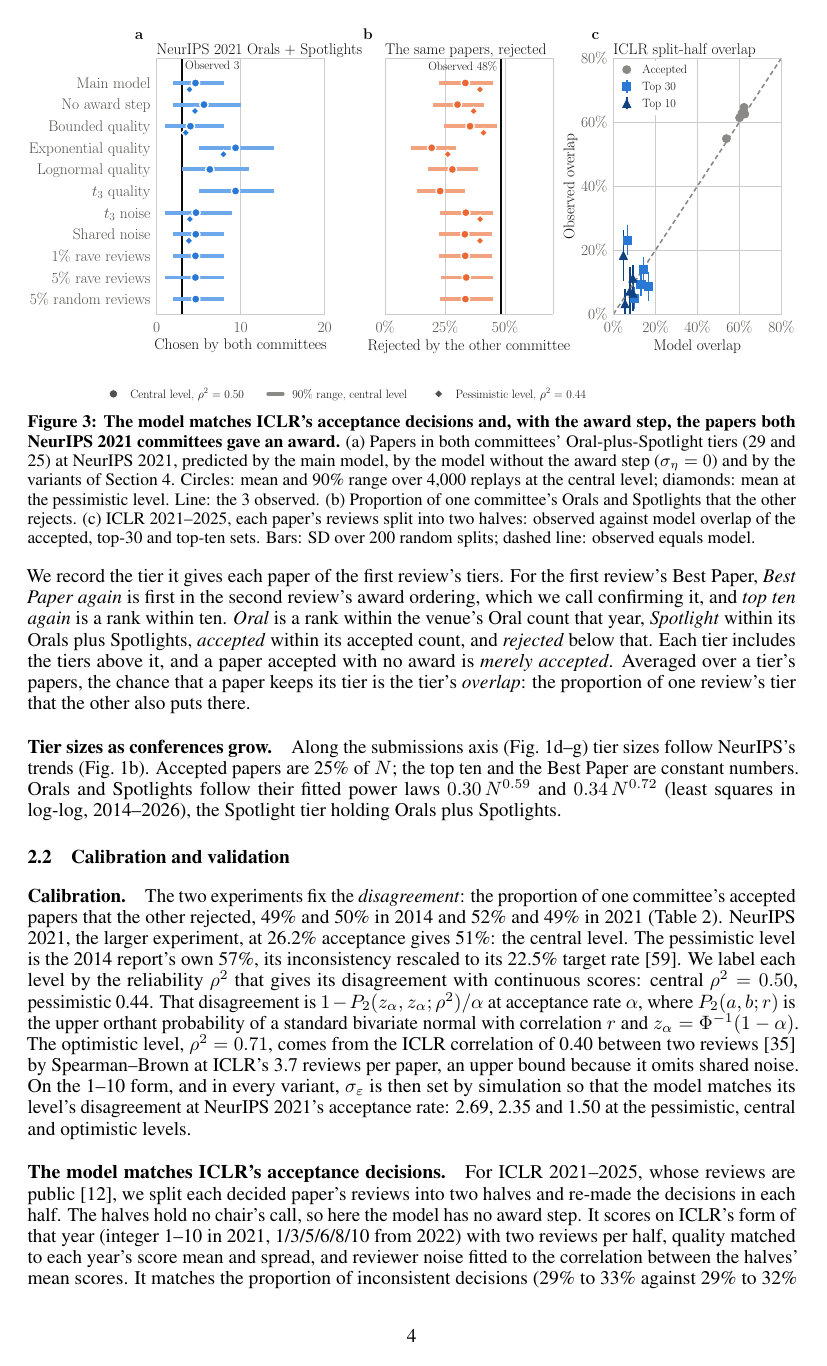
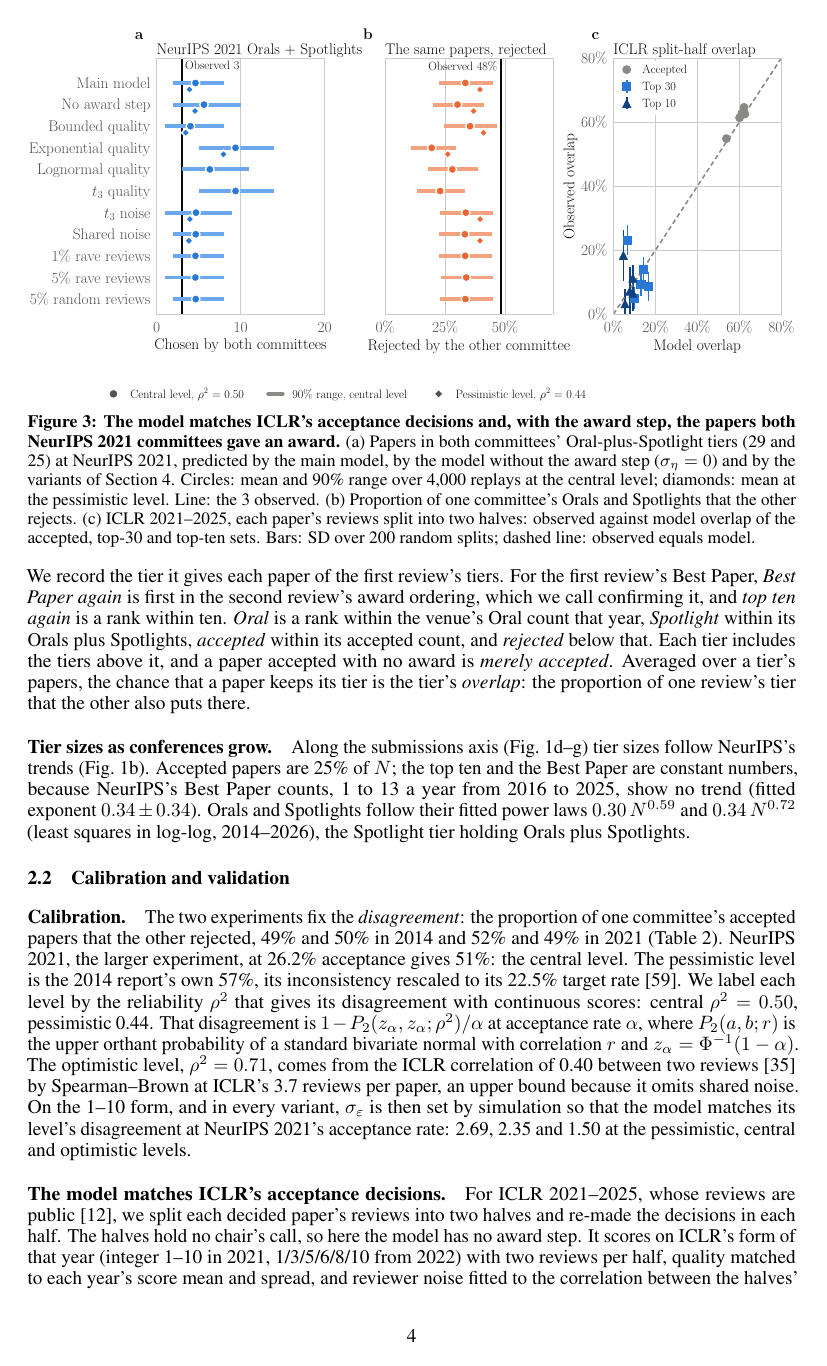
Before and after one commit to RylanSchaeffer/Scaling-Laws-of-ML-Conference-Peer-Review, a LaTeX paper (paper/main.tex): page 4 of 17. Compiled offline with pdfLaTeX.

Commit message:
Methods: why the Best Paper and the top ten are constant numbers (NeurIPS counts fit N^0.34 +- 0.34)
Co-Authored-By: Claude Fable 5.1 <noreply@anthropic.com>

```diff
--- a/paper/main.tex
+++ b/paper/main.tex
@@ -129,7 +129,7 @@ Best Papers do not scale with conference size $(N^0)$, Acceptances scale at a co
 
 \paragraph{A second review.} A second review covers every paper with new reviewers and area chairs: it redraws $u$, $\varepsilon$ and $\eta$, accepts its own top $A$ by score and cuts its award tiers on its own award ordering. We record the tier it gives each paper of the first review's tiers. For the first review's Best Paper, \emph{Best Paper again} is first in the second review's award ordering, which we call confirming it, and \emph{top ten again} is a rank within ten. \emph{Oral} is a rank within the venue's Oral count that year, \emph{Spotlight} within its Orals plus Spotlights, \emph{accepted} within its accepted count, and \emph{rejected} below that. Each tier includes the tiers above it, and a paper accepted with no award is \emph{merely accepted}. Averaged over a tier's papers, the chance that a paper keeps its tier is the tier's \emph{overlap}: the proportion of one review's tier that the other also puts there.
 
-\paragraph{Tier sizes as conferences grow.} Along the submissions axis (Fig.~\ref{fig:main}d--g) tier sizes follow NeurIPS's trends (Fig.~\ref{fig:main}b). Accepted papers are 25\% of $N$; the top ten and the Best Paper are constant numbers. Orals and Spotlights follow their fitted power laws $0.30\,N^{0.59}$ and $0.34\,N^{0.72}$ (least squares in log-log, 2014--2026), the Spotlight tier holding Orals plus Spotlights.
+\paragraph{Tier sizes as conferences grow.} Along the submissions axis (Fig.~\ref{fig:main}d--g) tier sizes follow NeurIPS's trends (Fig.~\ref{fig:main}b). Accepted papers are 25\% of $N$; the top ten and the Best Paper are constant numbers, because NeurIPS's Best Paper counts, 1 to 13 a year from 2016 to 2025, show no trend (fitted exponent $0.34\pm0.34$). Orals and Spotlights follow their fitted power laws $0.30\,N^{0.59}$ and $0.34\,N^{0.72}$ (least squares in log-log, 2014--2026), the Spotlight tier holding Orals plus Spotlights.
 
 \subsection{Calibration and validation}\label{sec:faithful}
 
```
Also changed, not shown: paper/main.pdf.
